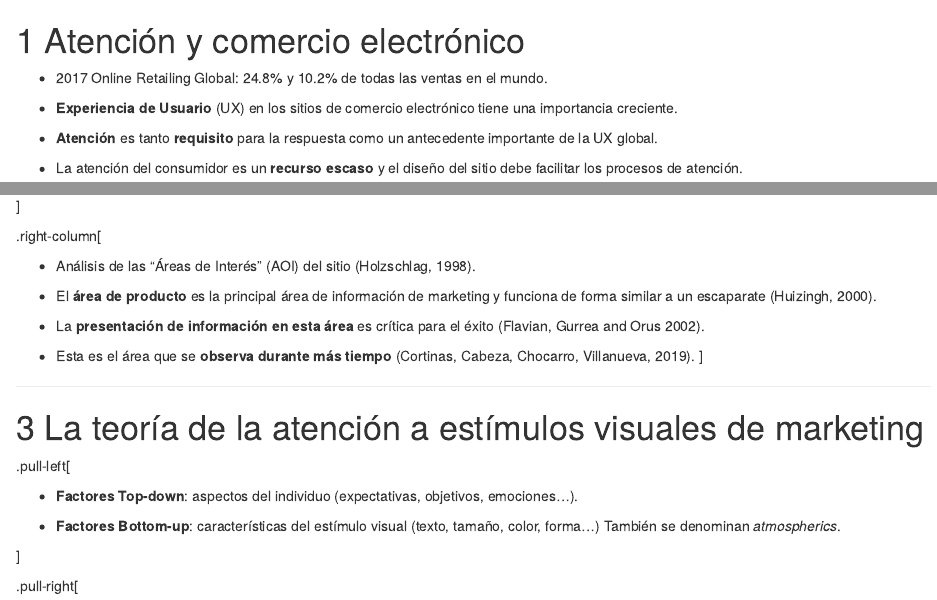
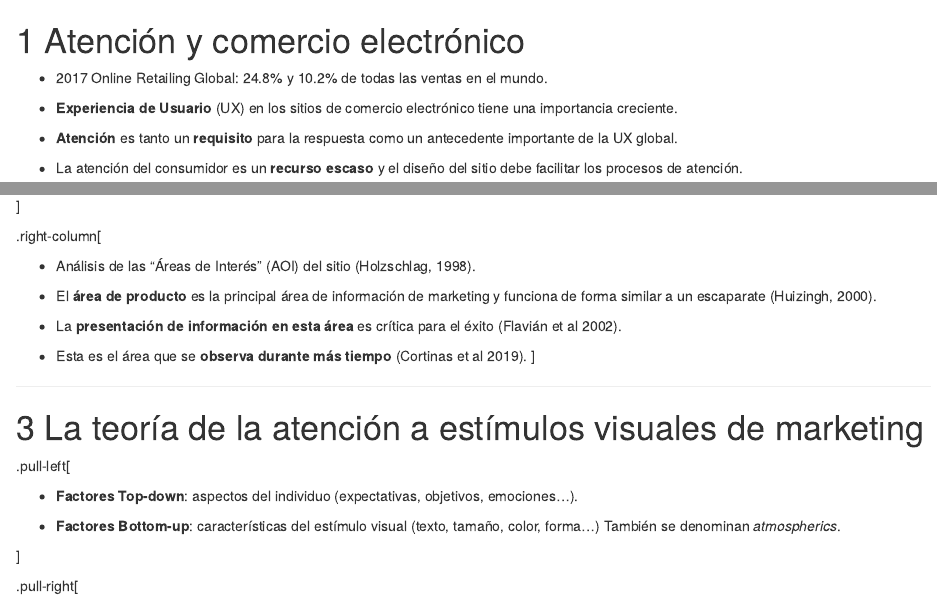
Before and after one commit to MonicaCortinas/slidesAemark2018_eyetracking, an R Markdown document (intro.Rmd): the page in a window 1100 px wide, from its top, and a second part further down, joined at a grey line. Rendered offline with R 4.5, knitr and Pandoc, with nearby package versions; drawn as R Markdown's standard HTML page in place of the format the file asks for.

Commit message:
raquel revision

```diff
--- a/intro.Rmd
+++ b/intro.Rmd
@@ -15,7 +15,7 @@ class: center, middle, remark-inverse
 
 - **Experiencia de Usuario** (UX) en los sitios de comercio electrónico tiene una importancia creciente.
 
-- **Atención** es tanto **requisito** para la respuesta como un antecedente importante de la UX global.
+- **Atención** es tanto un **requisito** para la respuesta como un antecedente importante de la UX global.
 
 - La atención del consumidor es un **recurso escaso** y el diseño del sitio debe facilitar los procesos de atención.
 
@@ -37,9 +37,9 @@ knitr::include_graphics("images/shopwindow.png")
 
 - El **área de producto** es la principal área de información de marketing y funciona de forma similar a un escaparate (Huizingh, 2000).
 
-- La **presentación de información en esta área** es crítica para el éxito (Flavian, Gurrea and Orus 2002).
+- La **presentación de información en esta área** es crítica para el éxito (Flavián et al 2002).
 
-- Esta es el área que se **observa durante más tiempo** (Cortinas, Cabeza, Chocarro, Villanueva, 2019).
+- Esta es el área que se **observa durante más tiempo** (Cortinas et al 2019).
 ]
 
 ---
```
Also changed, not shown: index.html, 1 other file.
